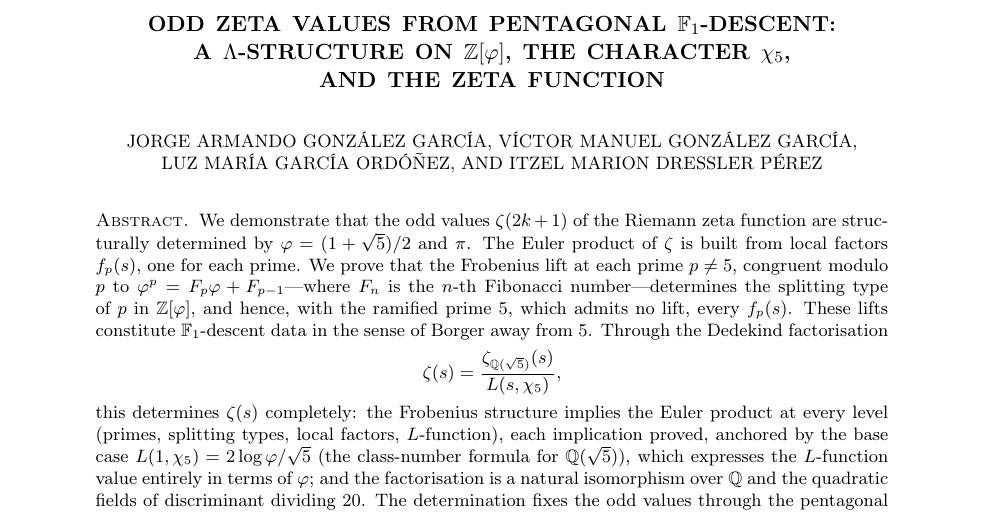
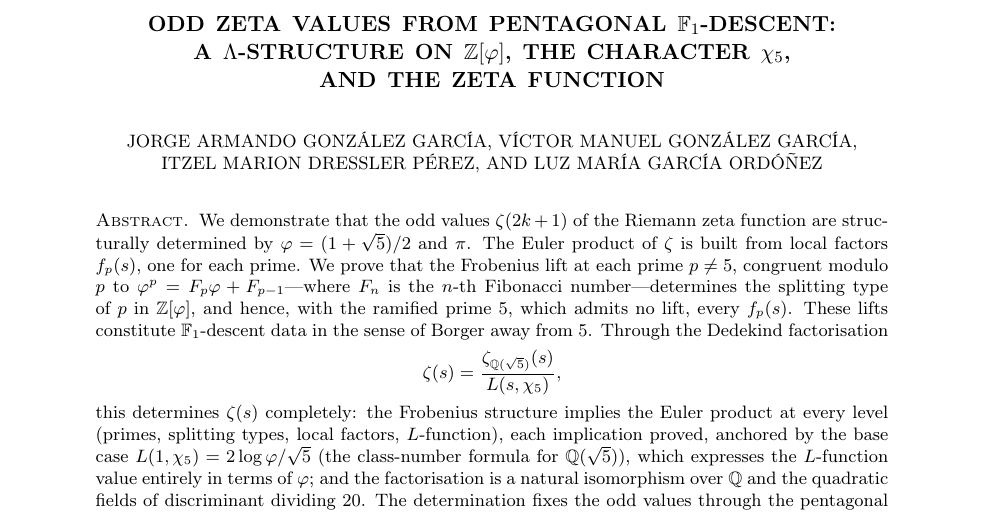
Before and after one commit to omega-pcf/02-odd-zeta, a LaTeX paper (main.tex): part of page 1 of 166, cut so that both start at the same text. Compiled offline with pdfLaTeX.

Commit message:
fix(paper): restore the zip provenance order in the byline
The F1_v168 source lists the authors as Jorge Armando González García,
Víctor Manuel González García, Itzel Marion Dressler Pérez and Luz María
García Ordóñez (F1_v168.tex:182-193); the shell still had Luz third and
Itzel last. main.tex now carries the provenance order, and the
\address/\email blocks are re-anchored so amsart's positional pairing
keeps the TTAMAYO block with the first author's slot and the Independent
Researcher block with Itzel's. The end-of-document address order
(TTAMAYO, then Independent) and every email address are unchanged.
Rendered byline on page 1 checked with pdftotext.

```diff
--- a/main.tex
+++ b/main.tex
@@ -220,14 +220,15 @@
 \thanks{Zenodo All Versions DOI: \href{https://doi.org/10.5281/zenodo.19492791}{10.5281/zenodo.19492791}}
 
 \author[J. A. González García et al.]{Jorge Armando GONZÁLEZ GARCÍA}
-\author[]{Víctor Manuel GONZÁLEZ GARCÍA}
-\author[]{Luz María GARCÍA ORDÓÑEZ}
 \address{TTAMAYO PUNTO COM, S.A.P.I. de C.V.; Research \& Development Division; Naucalpan de Juárez, State of Mexico, Mexico}
 \email{jorge@ttamayo.com, victor@ttamayo.com, luz@ttamayo.com}
 
+\author[]{Víctor Manuel GONZÁLEZ GARCÍA}
 \author[]{Itzel Marion DRESSLER PÉREZ}
 \address{Independent Researcher}
 \email{itzel@omega-pcf.com}
+
+\author[]{Luz María GARCÍA ORDÓÑEZ}
 
 \renewcommand{\datename}{\textbf{Received:}}
 % Received date, last-modified date and version, with the labels in bold.
```
